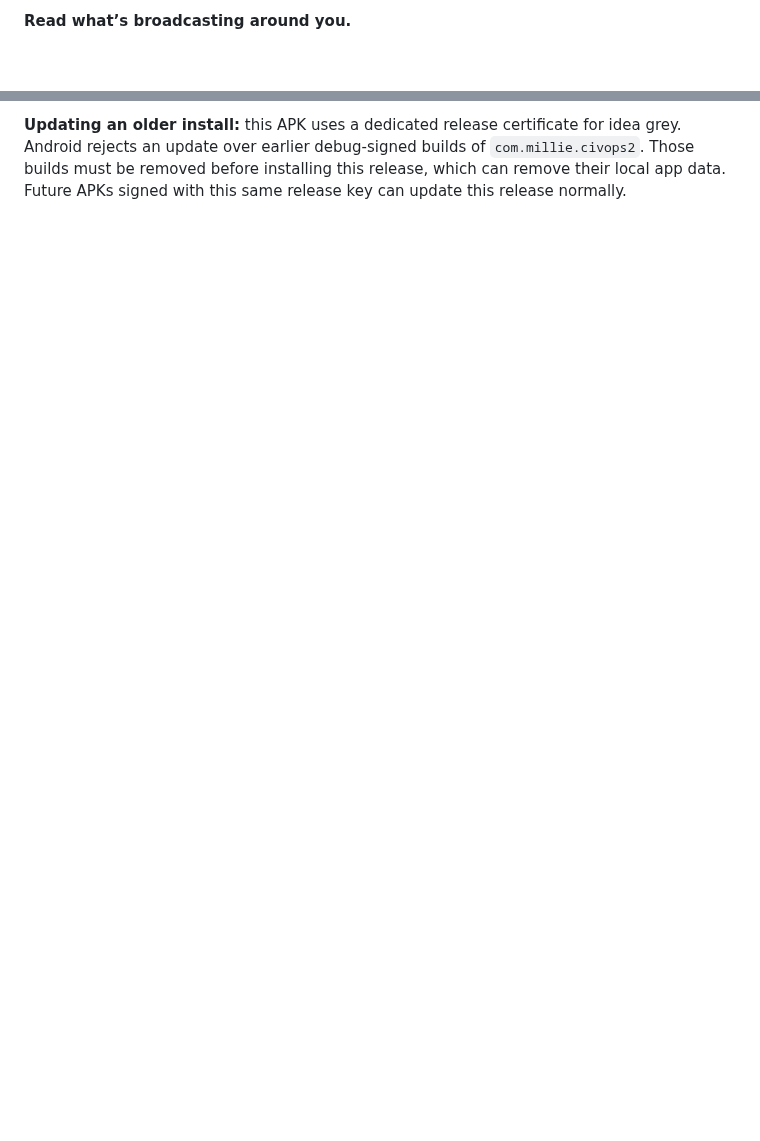
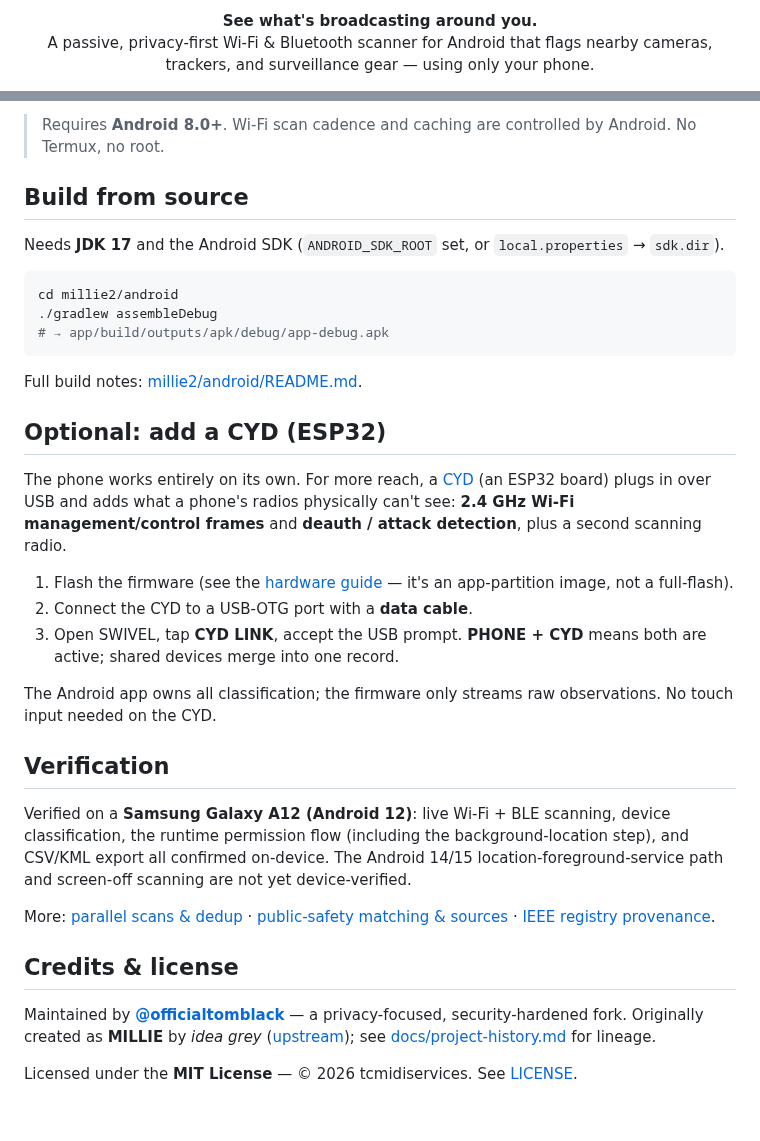
Before and after one commit to officialtomblack/SWIVEL, a Markdown page: README.md, 2 parts joined by grey strips. Drawn GitHub-style; blank space fills up the shorter version.

````diff
--- a/README.md
+++ b/README.md
@@ -2,3 +4,6 @@
 
-**Read what’s broadcasting around you.**
+<p align="center">
+  <strong>See what's broadcasting around you.</strong><br>
+  A passive, privacy-first Wi-Fi &amp; Bluetooth scanner for Android that flags nearby cameras, trackers, and surveillance gear — using only your phone.
+</p>
 
@@ -43,29 +57,37 @@ The app uses an offline IEEE registry for manufacturer lookups. Phone Wi-Fi scan
 
-**Updating an older install:** this APK uses a dedicated release certificate for idea grey. Android rejects an update over earlier debug-signed builds of `com.millie.civops2`. Those builds must be removed before installing this release, which can remove their local app data. Future APKs signed with this same release key can update this release normally.
+> Requires **Android 8.0+**. Wi-Fi scan cadence and caching are controlled by Android. No Termux, no root.
 
-## Add a CYD
+## Build from source
 
-The CYD is optional. It can also scan and display its radar and scrolling logs without a phone.
+Needs **JDK 17** and the Android SDK (`ANDROID_SDK_ROOT` set, or `local.properties` → `sdk.dir`).
 
-1. Check the [hardware and firmware guide](docs/millie2-cyd.md) before flashing. The download is an **app-partition image**, not a universal full-flash image.
-2. Connect the supported CYD to an Android USB host/OTG port with a **data cable**.
-3. Open SWIVEL, tap **CYD LINK** if needed, and accept Android’s USB permission prompt.
-4. Leave phone scanning on. **PHONE + CYD** indicates both are active. Shared Wi-Fi/BLE addresses merge into one record while retaining each receiver’s observations.
+```bash
+cd millie2/android
+./gradlew assembleDebug
+# → app/build/outputs/apk/debug/app-debug.apk
+```
 
-The CYD adds **2.4 GHz Wi-Fi management/data frame observations**, aggregated Wi-Fi control-frame counts, and **BLE advertisements**. Its Wi-Fi and BLE reception share one ESP32 radio. The Android app owns all manufacturer, camera, tracker, and public safety classification; the firmware sends raw observations. The CYD display needs **no touch input**.
+Full build notes: [millie2/android/README.md](millie2/android/README.md).
 
-## Sources and verification
+## Optional: add a CYD (ESP32)
 
-- [Android source and build instructions](millie2/android/README.md)
-- [CYD source and build instructions](millie2/firmware/README.md)
-- [Connected phone/CYD and deduplication checks](docs/millie2-verification.md)
-- [Public safety matching, exclusions, and primary sources](docs/millie2-public-safety.md)
-- [IEEE registry provenance](millie2/android/app/src/main/assets/IEEE_REGISTRY_SOURCE.txt)
+The phone works entirely on its own. For more reach, a [CYD](docs/millie2-cyd.md) (an ESP32 board) plugs in over USB and adds what a phone's radios physically can't see: **2.4 GHz Wi-Fi management/control frames** and **deauth / attack detection**, plus a second scanning radio.
 
-The app’s scan processing and USB recovery were tested on a Moto G Play 2024 with the supported CYD. Public safety classifier tests used controlled inputs; they do not establish a real nearby Flock or Axon detection.
+1. Flash the firmware (see the [hardware guide](docs/millie2-cyd.md) — it's an app-partition image, not a full-flash).
+2. Connect the CYD to a USB-OTG port with a **data cable**.
+3. Open SWIVEL, tap **CYD LINK**, accept the USB prompt. **PHONE + CYD** means both are active; shared devices merge into one record.
 
-## Project history
+The Android app owns all classification; the firmware only streams raw observations. No touch input needed on the CYD.
 
-SWIVEL’s GitHub repository was created on **July 15, 2026**, and its original July releases are preserved as historical records. See the [dated project history](docs/project-history.md) for links to the original commit and releases. The current Android 2.0.14 / CYD 2.0.4 downloads are newer; those versions are not being presented as the July builds.
+## Verification
 
-Older APKs, the superseded root CYD sketch/flasher, and the insecure Termux/Flask installer (`setup_millie.sh`) have been removed from the current repository files. Historical source remains in Git history. The current product is the standalone Android app under `millie2/android/`; a CYD over USB is an optional add-on.
+Verified on a **Samsung Galaxy A12 (Android 12)**: live Wi-Fi + BLE scanning, device classification, the runtime permission flow (including the background-location step), and CSV/KML export all confirmed on-device. The Android 14/15 location-foreground-service path and screen-off scanning are not yet device-verified.
+
+More: [parallel scans & dedup](docs/millie2-verification.md) · [public-safety matching & sources](docs/millie2-public-safety.md) · [IEEE registry provenance](millie2/android/app/src/main/assets/IEEE_REGISTRY_SOURCE.txt).
+
+## Credits & license
+
+Maintained by [**@officialtomblack**](https://github.com/officialtomblack) — a privacy-focused, security-hardened fork.
+Originally created as **MILLIE** by *idea grey* ([upstream](https://github.com/IDEAGREY/MILLIE)); see [docs/project-history.md](docs/project-history.md) for lineage.
+
+Licensed under the **MIT License** — © 2026 tcmidiservices. See [LICENSE](LICENSE).
````
Also changed, not shown: other parts of README.md (+36 -25 lines), docs/assets/screenshot-live.png (added), 2 other files.
